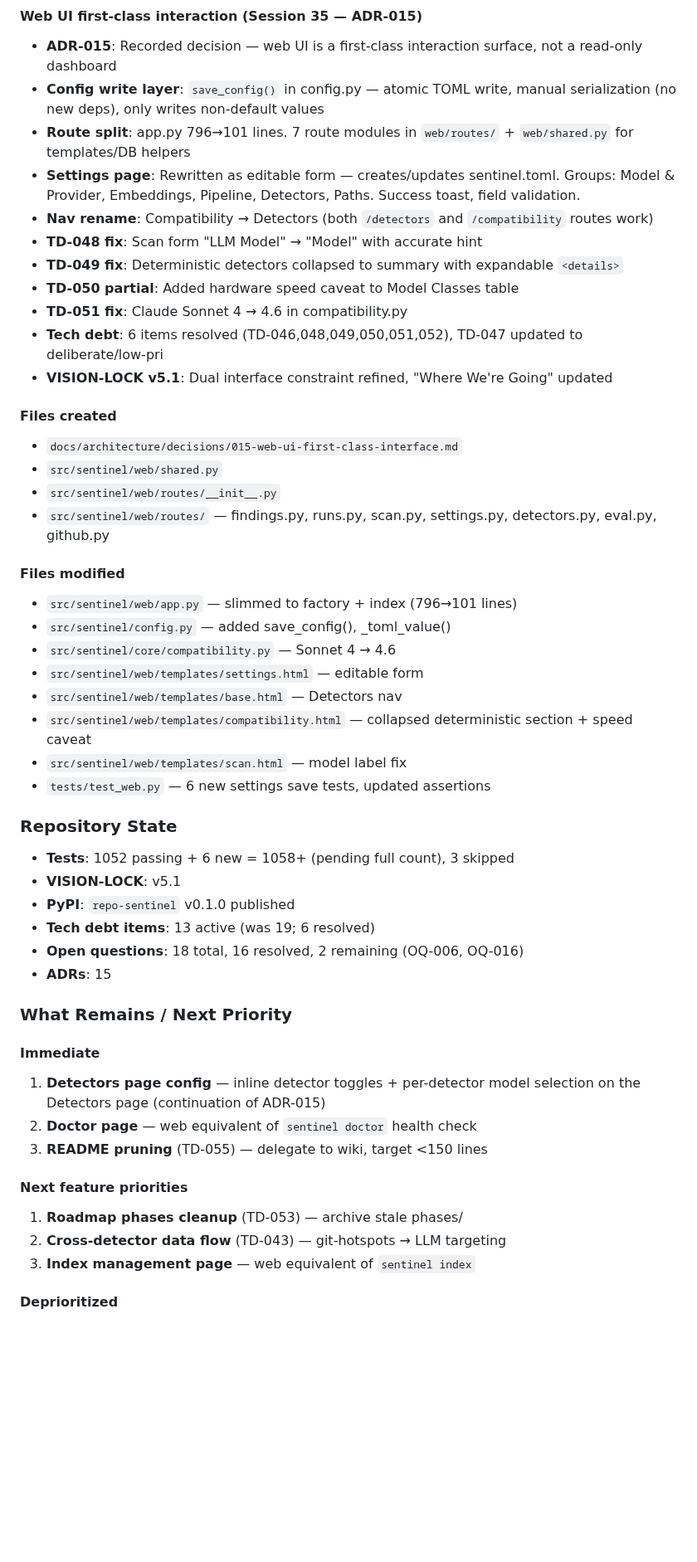
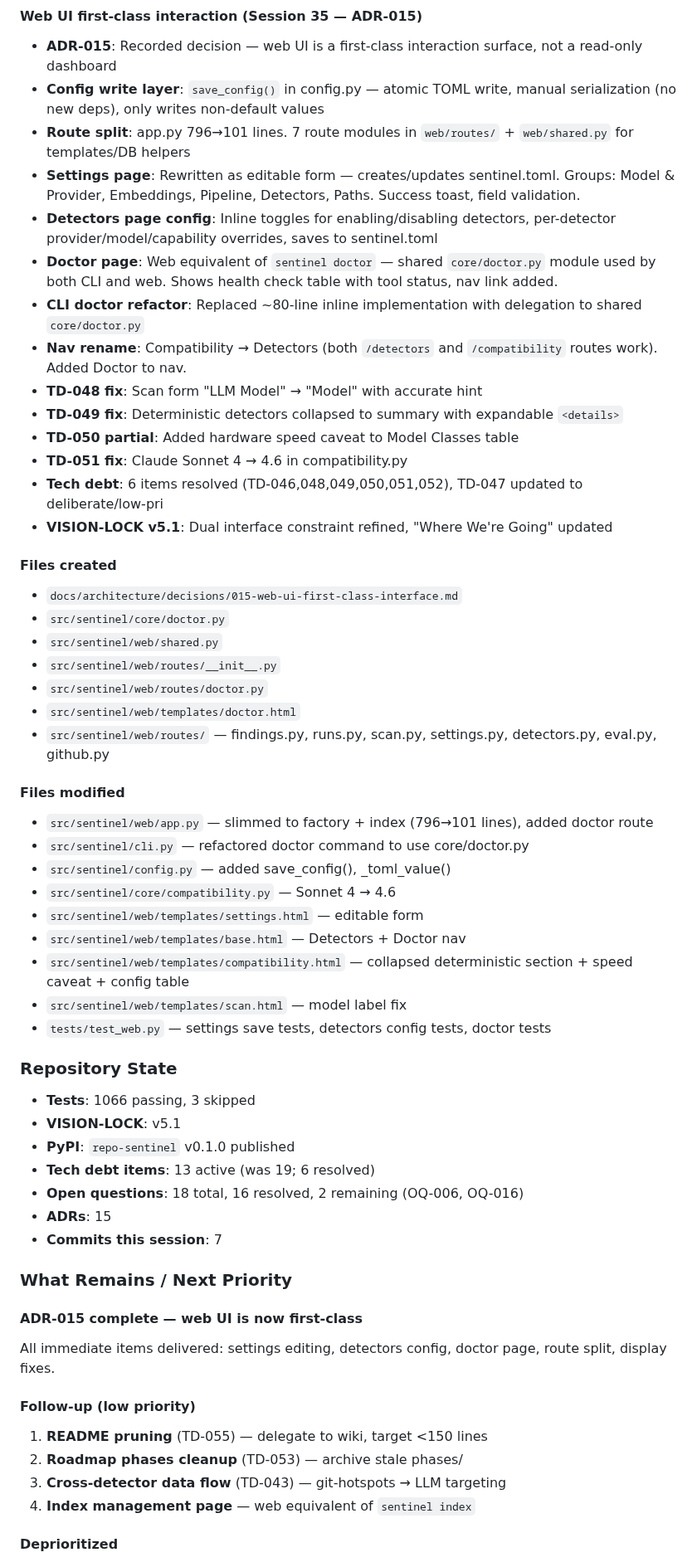
Before and after one commit to jcentner/sentinel, a Markdown page: roadmap/CURRENT-STATE.md, the part around one of its changes. Shown at 83% size. Rendered like a GitHub page; blank space fills up the shorter version.

Commit message:
docs(roadmap): mark ADR-015 web UI phase complete
- Detectors page config, doctor page, CLI doctor refactor all done
- 1066 tests passing, 7 commits this session
- Phase Status: Complete

```diff
--- a/roadmap/CURRENT-STATE.md
+++ b/roadmap/CURRENT-STATE.md
@@ -16,7 +16,10 @@ Make the web UI a first-class interaction surface (ADR-015). Users landing in th
 - **Config write layer**: `save_config()` in config.py — atomic TOML write, manual serialization (no new deps), only writes non-default values
 - **Route split**: app.py 796→101 lines. 7 route modules in `web/routes/` + `web/shared.py` for templates/DB helpers
 - **Settings page**: Rewritten as editable form — creates/updates sentinel.toml. Groups: Model & Provider, Embeddings, Pipeline, Detectors, Paths. Success toast, field validation.
-- **Nav rename**: Compatibility → Detectors (both `/detectors` and `/compatibility` routes work)
+- **Detectors page config**: Inline toggles for enabling/disabling detectors, per-detector provider/model/capability overrides, saves to sentinel.toml
+- **Doctor page**: Web equivalent of `sentinel doctor` — shared `core/doctor.py` module used by both CLI and web. Shows health check table with tool status, nav link added.
+- **CLI doctor refactor**: Replaced ~80-line inline implementation with delegation to shared `core/doctor.py`
+- **Nav rename**: Compatibility → Detectors (both `/detectors` and `/compatibility` routes work). Added Doctor to nav.
 - **TD-048 fix**: Scan form "LLM Model" → "Model" with accurate hint
 - **TD-049 fix**: Deterministic detectors collapsed to summary with expandable `<details>`
 - **TD-050 partial**: Added hardware speed caveat to Model Classes table
@@ -26,39 +29,43 @@ Make the web UI a first-class interaction surface (ADR-015). Users landing in th
 
 #### Files created
 - `docs/architecture/decisions/015-web-ui-first-class-interface.md`
+- `src/sentinel/core/doctor.py`
 - `src/sentinel/web/shared.py`
 - `src/sentinel/web/routes/__init__.py`
+- `src/sentinel/web/routes/doctor.py`
+- `src/sentinel/web/templates/doctor.html`
 - `src/sentinel/web/routes/` — findings.py, runs.py, scan.py, settings.py, detectors.py, eval.py, github.py
 
 #### Files modified
-- `src/sentinel/web/app.py` — slimmed to factory + index (796→101 lines)
+- `src/sentinel/web/app.py` — slimmed to factory + index (796→101 lines), added doctor route
+- `src/sentinel/cli.py` — refactored doctor command to use core/doctor.py
 - `src/sentinel/config.py` — added save_config(), _toml_value()
 - `src/sentinel/core/compatibility.py` — Sonnet 4 → 4.6
 - `src/sentinel/web/templates/settings.html` — editable form
-- `src/sentinel/web/templates/base.html` — Detectors nav
-- `src/sentinel/web/templates/compatibility.html` — collapsed deterministic section + speed caveat
+- `src/sentinel/web/templates/base.html` — Detectors + Doctor nav
+- `src/sentinel/web/templates/compatibility.html` — collapsed deterministic section + speed caveat + config table
 - `src/sentinel/web/templates/scan.html` — model label fix
-- `tests/test_web.py` — 6 new settings save tests, updated assertions
+- `tests/test_web.py` — settings save tests, detectors config tests, doctor tests
 
 ### Repository State
-- **Tests**: 1052 passing + 6 new = 1058+ (pending full count), 3 skipped
+- **Tests**: 1066 passing, 3 skipped
 - **VISION-LOCK**: v5.1
 - **PyPI**: `repo-sentinel` v0.1.0 published
 - **Tech debt items**: 13 active (was 19; 6 resolved)
 - **Open questions**: 18 total, 16 resolved, 2 remaining (OQ-006, OQ-016)
 - **ADRs**: 15
+- **Commits this session**: 7
 
 ### What Remains / Next Priority
 
-#### Immediate
-1. **Detectors page config** — inline detector toggles + per-detector model selection on the Detectors page (continuation of ADR-015)
-2. **Doctor page** — web equivalent of `sentinel doctor` health check
-3. **README pruning** (TD-055) — delegate to wiki, target <150 lines
+#### ADR-015 complete — web UI is now first-class
+All immediate items delivered: settings editing, detectors config, doctor page, route split, display fixes.
 
-#### Next feature priorities
-1. **Roadmap phases cleanup** (TD-053) — archive stale phases/
-2. **Cross-detector data flow** (TD-043) — git-hotspots → LLM targeting
-3. **Index management page** — web equivalent of `sentinel index`
+#### Follow-up (low priority)
+1. **README pruning** (TD-055) — delegate to wiki, target <150 lines
+2. **Roadmap phases cleanup** (TD-053) — archive stale phases/
+3. **Cross-detector data flow** (TD-043) — git-hotspots → LLM targeting
+4. **Index management page** — web equivalent of `sentinel index`
 
 #### Deprioritized
 - Async judge (TD-016) — low priority, design runs in background
```
Also changed, not shown: other parts of roadmap/CURRENT-STATE.md (+1 -1 lines).
